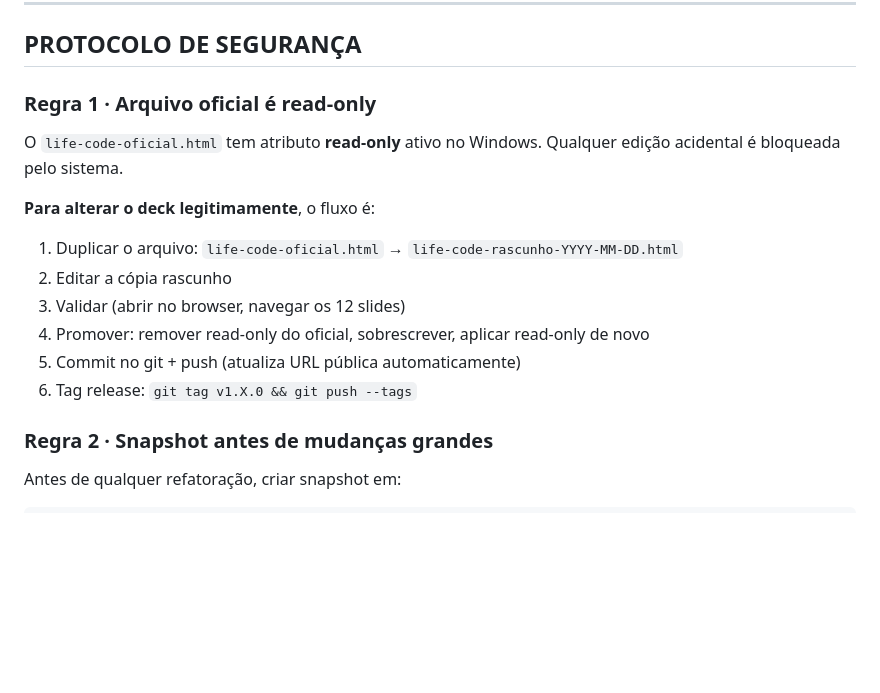
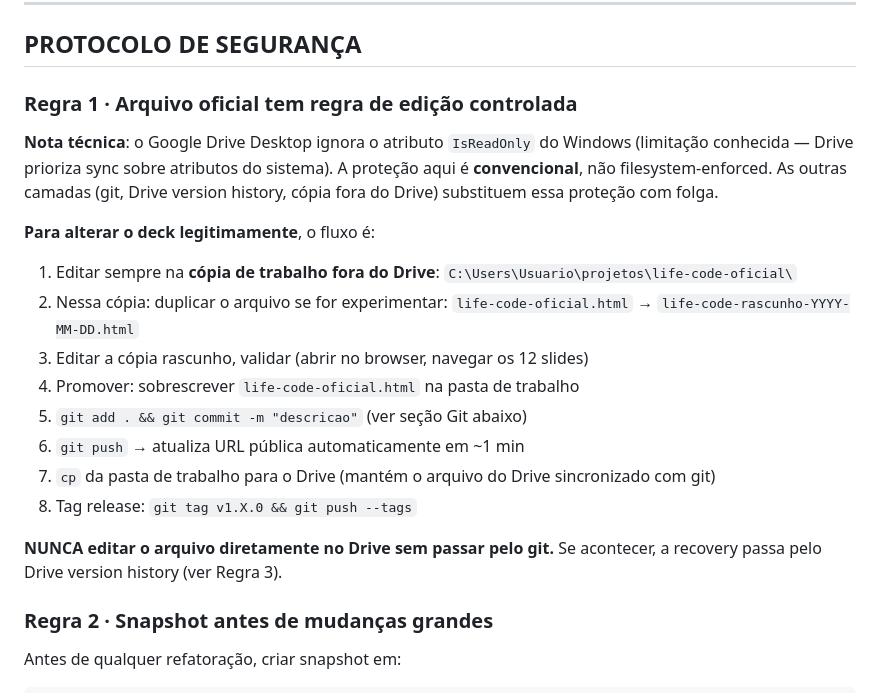
Before and after one commit to guitunes/the-beat-life-code, a Markdown page: README.md, the part around the change. Rendered like a GitHub page; blank space fills up the shorter version.

```diff
--- a/README.md
+++ b/README.md
@@ -45,18 +45,22 @@ Para apresentar comercialmente:
 
 ## PROTOCOLO DE SEGURANÇA
 
-### Regra 1 · Arquivo oficial é read-only
+### Regra 1 · Arquivo oficial tem regra de edição controlada
 
-O `life-code-oficial.html` tem atributo **read-only** ativo no Windows. Qualquer edição acidental é bloqueada pelo sistema.
+**Nota técnica**: o Google Drive Desktop ignora o atributo `IsReadOnly` do Windows (limitação conhecida — Drive prioriza sync sobre atributos do sistema). A proteção aqui é **convencional**, não filesystem-enforced. As outras camadas (git, Drive version history, cópia fora do Drive) substituem essa proteção com folga.
 
 **Para alterar o deck legitimamente**, o fluxo é:
 
-1. Duplicar o arquivo: `life-code-oficial.html` → `life-code-rascunho-YYYY-MM-DD.html`
-2. Editar a cópia rascunho
-3. Validar (abrir no browser, navegar os 12 slides)
-4. Promover: remover read-only do oficial, sobrescrever, aplicar read-only de novo
-5. Commit no git + push (atualiza URL pública automaticamente)
-6. Tag release: `git tag v1.X.0 && git push --tags`
+1. Editar sempre na **cópia de trabalho fora do Drive**: `C:\Users\Usuario\projetos\life-code-oficial\`
+2. Nessa cópia: duplicar o arquivo se for experimentar: `life-code-oficial.html` → `life-code-rascunho-YYYY-MM-DD.html`
+3. Editar a cópia rascunho, validar (abrir no browser, navegar os 12 slides)
+4. Promover: sobrescrever `life-code-oficial.html` na pasta de trabalho
+5. `git add . && git commit -m "descricao"` (ver seção Git abaixo)
+6. `git push` → atualiza URL pública automaticamente em ~1 min
+7. `cp` da pasta de trabalho para o Drive (mantém o arquivo do Drive sincronizado com git)
+8. Tag release: `git tag v1.X.0 && git push --tags`
+
+**NUNCA editar o arquivo diretamente no Drive sem passar pelo git.** Se acontecer, a recovery passa pelo Drive version history (ver Regra 3).
 
 ### Regra 2 · Snapshot antes de mudanças grandes
 
```
Also changed, not shown: PUBLICACAO-GITHUB.md (added, +172 -0 lines).
